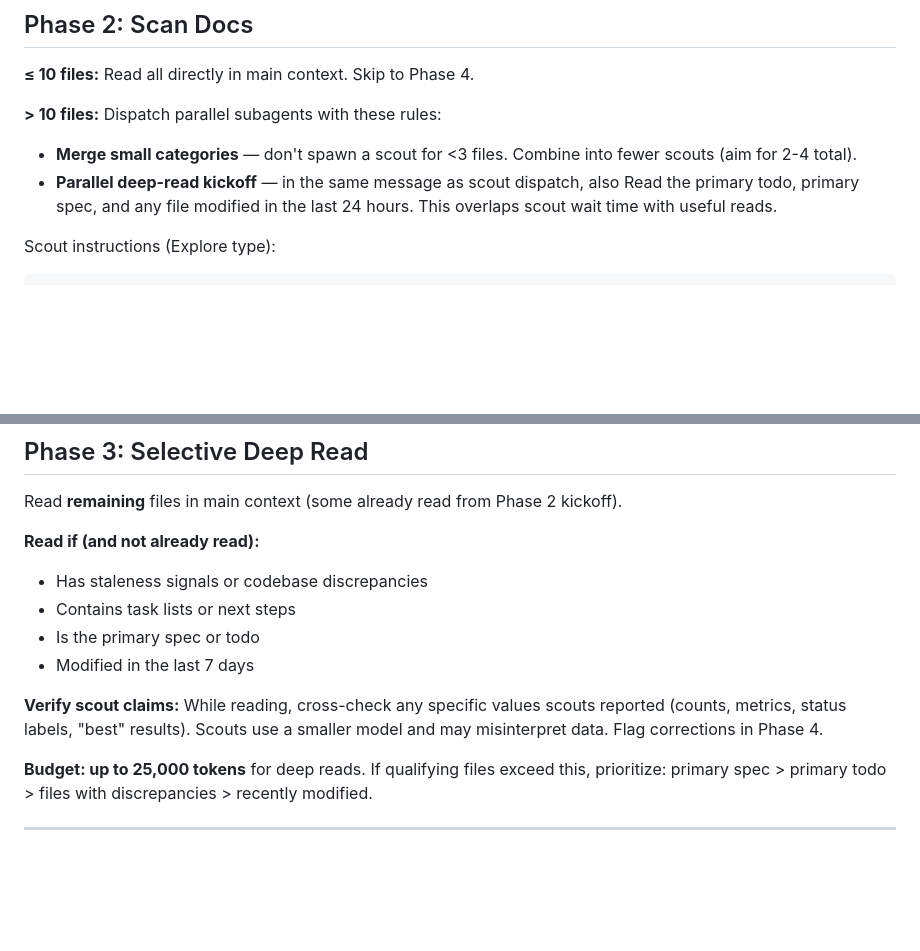
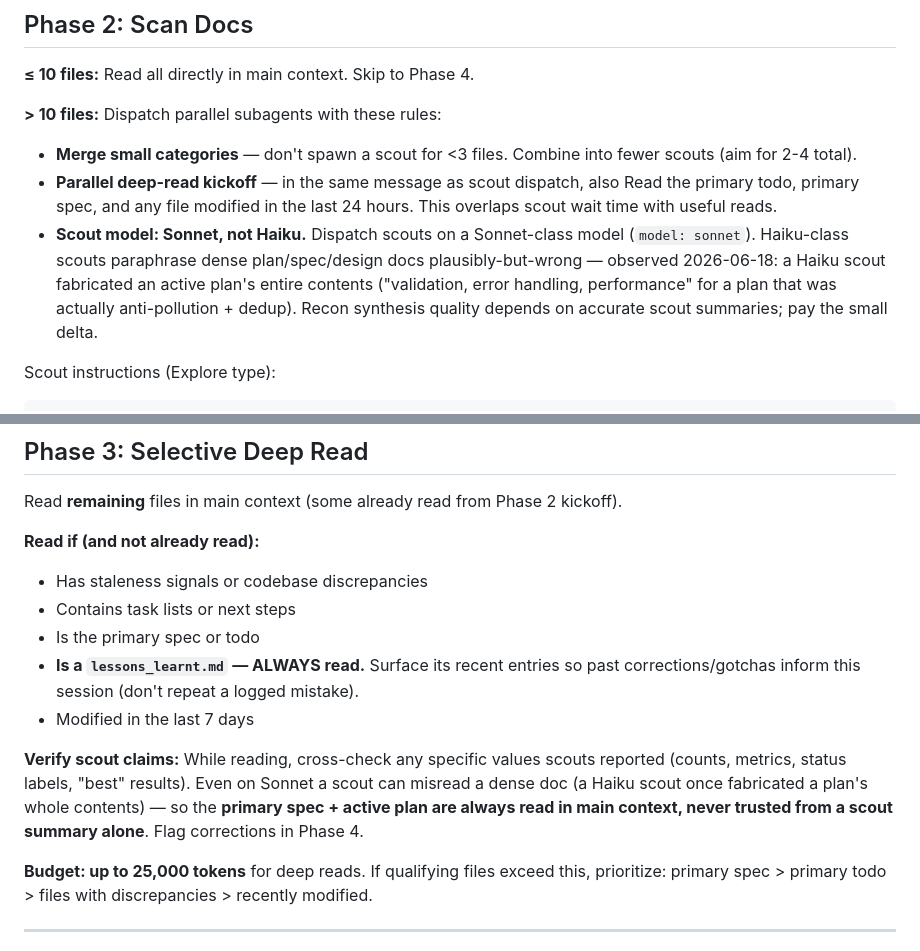
Before and after one commit to Quigleybits/custom_claude_skills, a Markdown page: skills/recon/SKILL.md, 2 parts joined by grey strips. GitHub-like rendering; blank space fills up the shorter version.

Commit message:
recon: dispatch doc-comprehension scouts on Sonnet (Haiku misreads dense plans); always read primary spec/plan in main context
Co-Authored-By: Claude Opus 4.8 (1M context) <noreply@anthropic.com>

````diff
--- a/skills/recon/SKILL.md
+++ b/skills/recon/SKILL.md
@@ -65,6 +65,7 @@ digraph recon {
 
 - **Merge small categories** — don't spawn a scout for <3 files. Combine into fewer scouts (aim for 2-4 total).
 - **Parallel deep-read kickoff** — in the same message as scout dispatch, also Read the primary todo, primary spec, and any file modified in the last 24 hours. This overlaps scout wait time with useful reads.
+- **Scout model: Sonnet, not Haiku.** Dispatch scouts on a Sonnet-class model (`model: sonnet`). Haiku-class scouts paraphrase dense plan/spec/design docs plausibly-but-wrong — observed 2026-06-18: a Haiku scout fabricated an active plan's entire contents ("validation, error handling, performance" for a plan that was actually anti-pollution + dedup). Recon synthesis quality depends on accurate scout summaries; pay the small delta.
 
 Scout instructions (Explore type):
 ```
@@ -99,9 +100,10 @@ Read **remaining** files in main context (some already read from Phase 2 kickoff
 - Has staleness signals or codebase discrepancies
 - Contains task lists or next steps
 - Is the primary spec or todo
+- **Is a `lessons_learnt.md` — ALWAYS read.** Surface its recent entries so past corrections/gotchas inform this session (don't repeat a logged mistake).
 - Modified in the last 7 days
 
-**Verify scout claims:** While reading, cross-check any specific values scouts reported (counts, metrics, status labels, "best" results). Scouts use a smaller model and may misinterpret data. Flag corrections in Phase 4.
+**Verify scout claims:** While reading, cross-check any specific values scouts reported (counts, metrics, status labels, "best" results). Even on Sonnet a scout can misread a dense doc (a Haiku scout once fabricated a plan's whole contents) — so the **primary spec + active plan are always read in main context, never trusted from a scout summary alone**. Flag corrections in Phase 4.
 
 **Budget: up to 25,000 tokens** for deep reads. If qualifying files exceed this, prioritize: primary spec > primary todo > files with discrepancies > recently modified.
 
````
